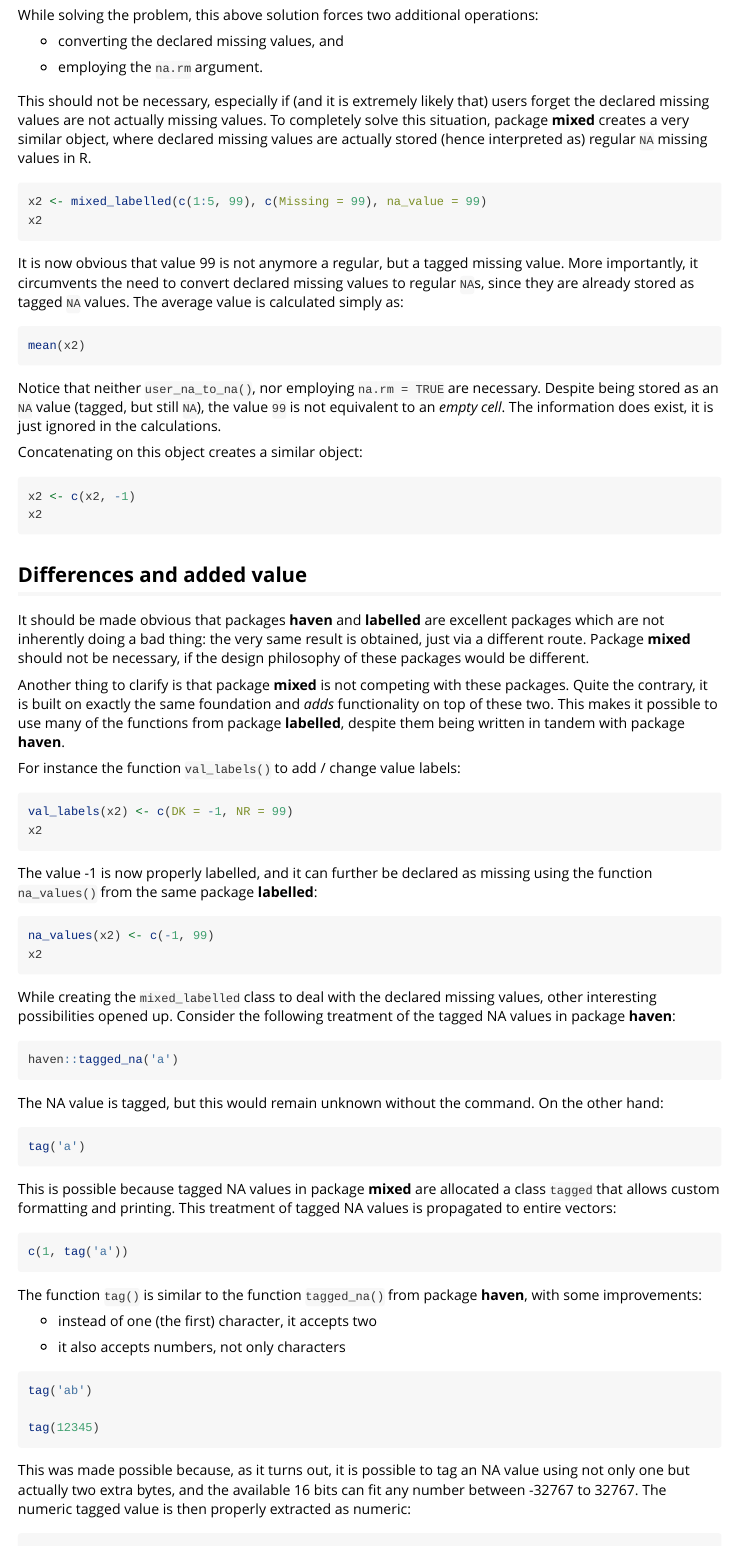
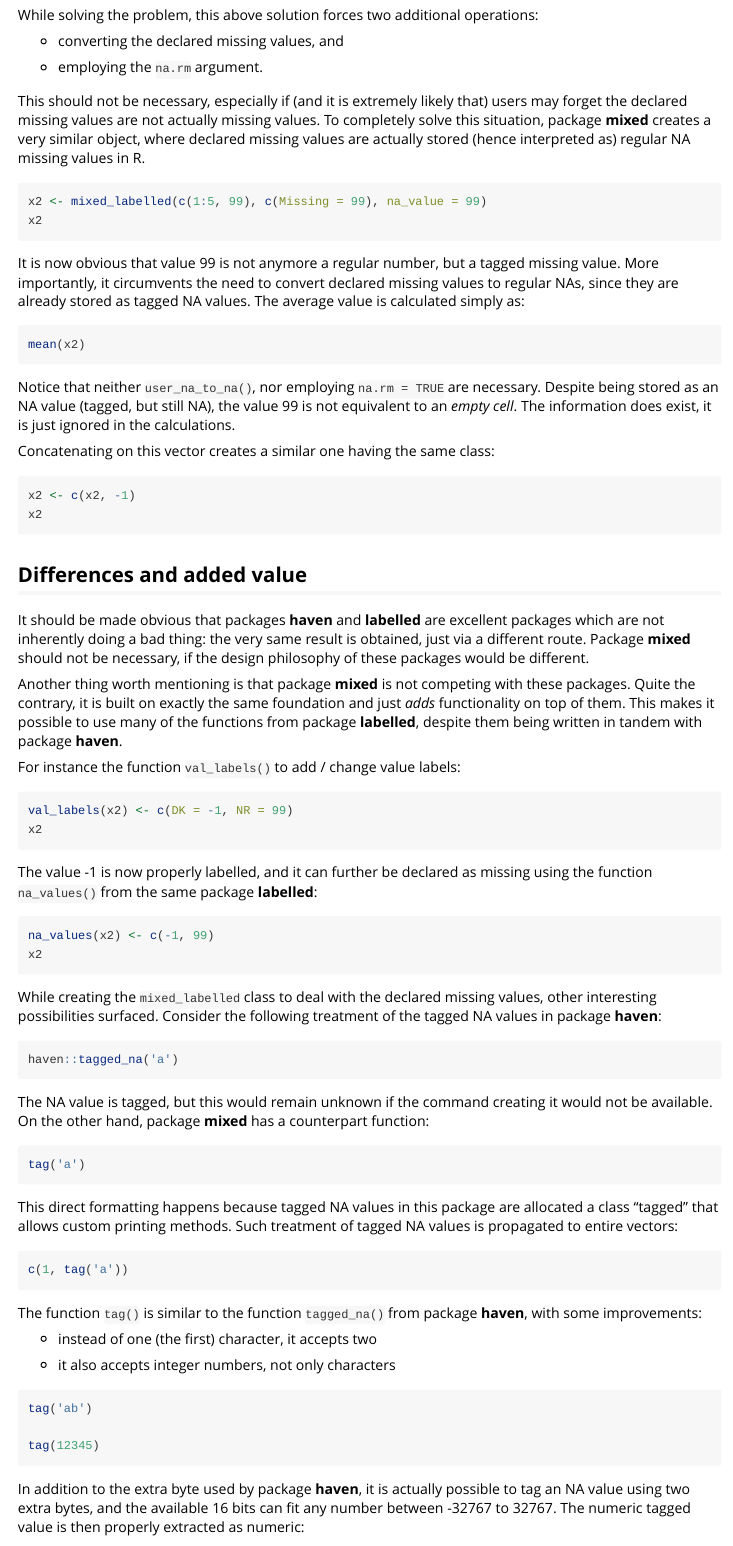
Before and after one commit to dusadrian/mixed, an R Markdown document (vignettes/why_mixed.Rmd): the page in a window 1100 px wide, from 920 px down, and a second part further down, joined at a grey line. Rendered offline with R 4.5, knitr and Pandoc, with nearby package versions; the code chunks are not run, so their results and figures are left out.

Commit message:
updated vignette

````diff
--- a/vignettes/why_mixed.Rmd
+++ b/vignettes/why_mixed.Rmd
@@ -63,7 +63,7 @@
 
 * employing the `na.rm` argument.
 
-This should not be necessary, especially if (and it is extremely likely that) users forget the declared missing values are not actually missing values. To completely solve this situation, package **mixed** creates a very similar object, where declared missing values are actually stored (hence interpreted as) regular `NA` missing values in R.
+This should not be necessary, especially if (and it is extremely likely that) users may forget the declared missing values are not actually missing values. To completely solve this situation, package **mixed** creates a very similar object, where declared missing values are actually stored (hence interpreted as) regular NA missing values in R.
 
 
 ```{r}
@@ -71,15 +71,15 @@
 x2
 ```
 
-It is now obvious that value 99 is not anymore a regular, but a tagged missing value. More importantly, it circumvents the need to convert declared missing values to regular `NA`s, since they are already stored as tagged `NA` values. The average value is calculated simply as:
+It is now obvious that value 99 is not anymore a regular number, but a tagged missing value. More importantly, it circumvents the need to convert declared missing values to regular NAs, since they are already stored as tagged NA values. The average value is calculated simply as:
 
 ```{r}
 mean(x2)
 ```
 
-Notice that neither `user_na_to_na()`, nor employing `na.rm = TRUE` are necessary. Despite being stored as an `NA` value (tagged, but still `NA`), the value `99` is not equivalent to an *empty cell*. The information does exist, it is just ignored in the calculations.
+Notice that neither `user_na_to_na()`, nor employing `na.rm = TRUE` are necessary. Despite being stored as an NA value (tagged, but still NA), the value 99 is not equivalent to an *empty cell*. The information does exist, it is just ignored in the calculations.
 
-Concatenating on this object creates a similar object:
+Concatenating on this vector creates a similar one having the same class:
 
 ```{r}
 x2 <- c(x2, -1)
@@ -91,7 +91,7 @@
 
 It should be made obvious that packages **haven** and **labelled** are excellent packages which are not inherently doing a bad thing: the very same result is obtained, just via a different route. Package **mixed** should not be necessary, if the design philosophy of these packages would be different.
 
-Another thing to clarify is that package **mixed** is not competing with these packages. Quite the contrary, it is built on exactly the same foundation and *adds* functionality on top of these two. This makes it possible to use many of the functions from package **labelled**, despite them being written in tandem with package **haven**.
+Another thing worth mentioning is that package **mixed** is not competing with these packages. Quite the contrary, it is built on exactly the same foundation and just *adds* functionality on top of them. This makes it possible to use many of the functions from package **labelled**, despite them being written in tandem with package **haven**.
 
 For instance the function `val_labels()` to add / change value labels:
 
@@ -108,20 +108,20 @@
 ```
 
 
-While creating the `mixed_labelled` class to deal with the declared missing values, other interesting possibilities opened up. Consider the following treatment of the tagged NA values in package **haven**:
+While creating the `mixed_labelled` class to deal with the declared missing values, other interesting possibilities surfaced. Consider the following treatment of the tagged NA values in package **haven**:
 
 
 ```{r}
 haven::tagged_na('a')
 ```
 
-The NA value is tagged, but this would remain unknown without the command. On the other hand:
+The NA value is tagged, but this would remain unknown if the command creating it would not be available. On the other hand, package **mixed** has a counterpart function:
 
 ```{r}
 tag('a')
 ```
 
-This is possible because tagged NA values in package **mixed** are allocated a class `tagged` that allows custom formatting and printing. This treatment of tagged NA values is propagated to entire vectors:
+This direct formatting happens because tagged NA values in this package are allocated a class "tagged" that allows custom printing methods. Such treatment of tagged NA values is propagated to entire vectors:
 
 ```{r}
 c(1, tag('a'))
@@ -131,7 +131,7 @@
 
 * instead of one (the first) character, it accepts two
 
-* it also accepts numbers, not only characters
+* it also accepts integer numbers, not only characters
 
 
 ```{r}
@@ -140,7 +140,7 @@
 tag(12345)
 ```
 
-This was made possible because, as it turns out, it is possible to tag an NA value using not only one but actually two extra bytes, and the available 16 bits can fit any number between -32767 to 32767. The numeric tagged value is then properly extracted as numeric:
+In addition to the extra byte used by package **haven**, it is actually possible to tag an NA value using two extra bytes, and the available 16 bits can fit any number between -32767 to 32767. The numeric tagged value is then properly extracted as numeric:
 
 
 ```{r}
@@ -148,3 +148,9 @@
 ```
 
 This is already an improvement over the **haven** related functions, because an NA value tagged with a number is essentially a missing... *number*.
+
+Larger values are internally tagged as characters, as long as there are not more than 26 such large values in a given vector:
+
+```{r}
+tag(99999)
+```
````
